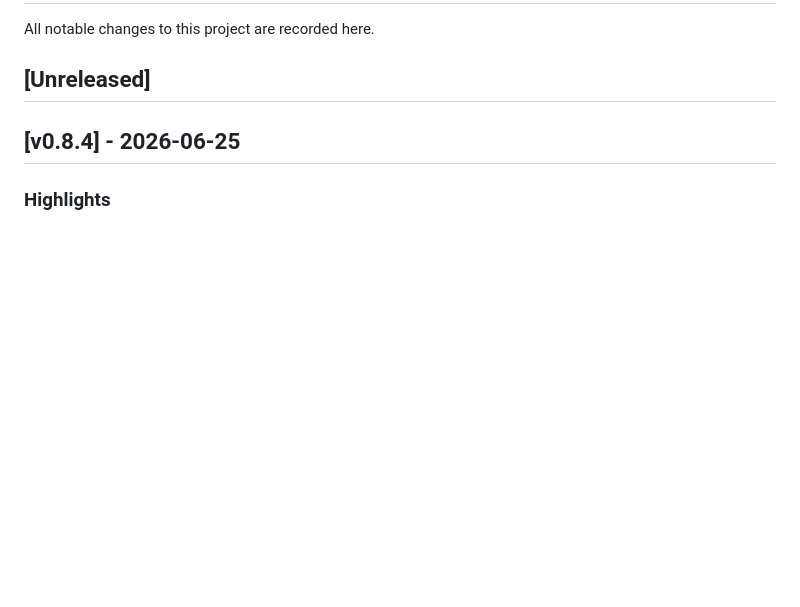
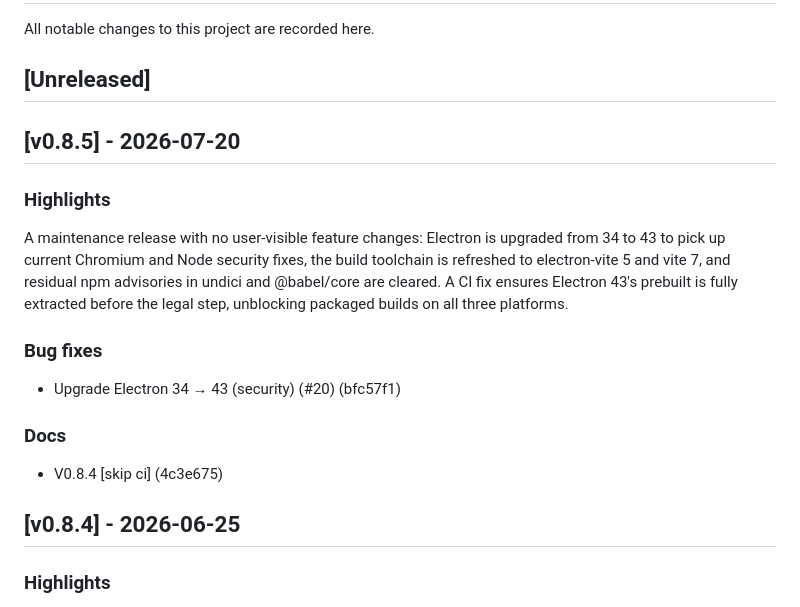
Before and after one commit to ParkviewLab/conception-space, a Markdown page: CHANGELOG.md, the part around the change. Rendered like a GitHub page; blank space fills up the shorter version.

Commit message:
docs(changelog): v0.8.5 [skip ci]

```diff
--- a/CHANGELOG.md
+++ b/CHANGELOG.md
@@ -8,6 +8,20 @@ SPDX-License-Identifier: CC-BY-4.0
 All notable changes to this project are recorded here.
 
 ## [Unreleased]
+
+## [v0.8.5] - 2026-07-20
+
+### Highlights
+
+A maintenance release with no user-visible feature changes: Electron is upgraded from 34 to 43 to pick up current Chromium and Node security fixes, the build toolchain is refreshed to electron-vite 5 and vite 7, and residual npm advisories in undici and @babel/core are cleared. A CI fix ensures Electron 43's prebuilt is fully extracted before the legal step, unblocking packaged builds on all three platforms.
+
+### Bug fixes
+
+- Upgrade Electron 34 → 43 (security) (#20) (bfc57f1)
+
+### Docs
+
+- V0.8.4 [skip ci] (4c3e675)
 
 ## [v0.8.4] - 2026-06-25
 
```
